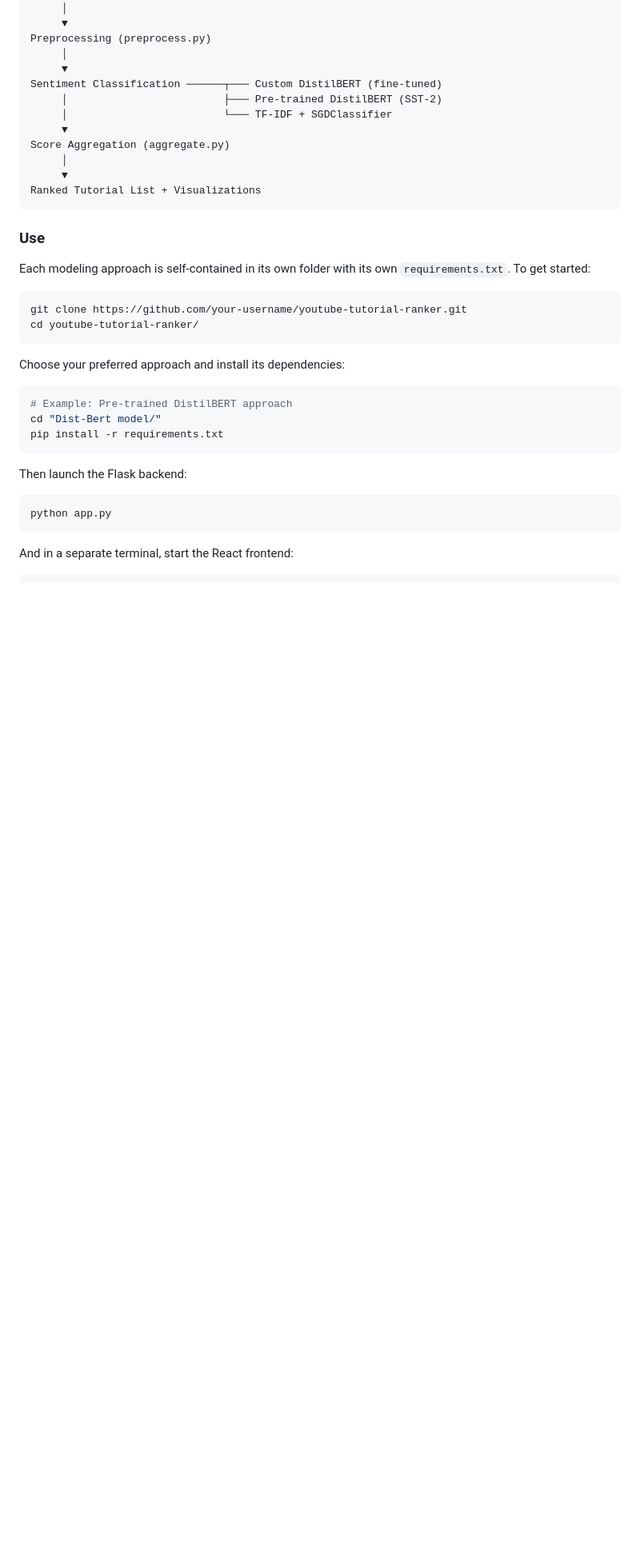
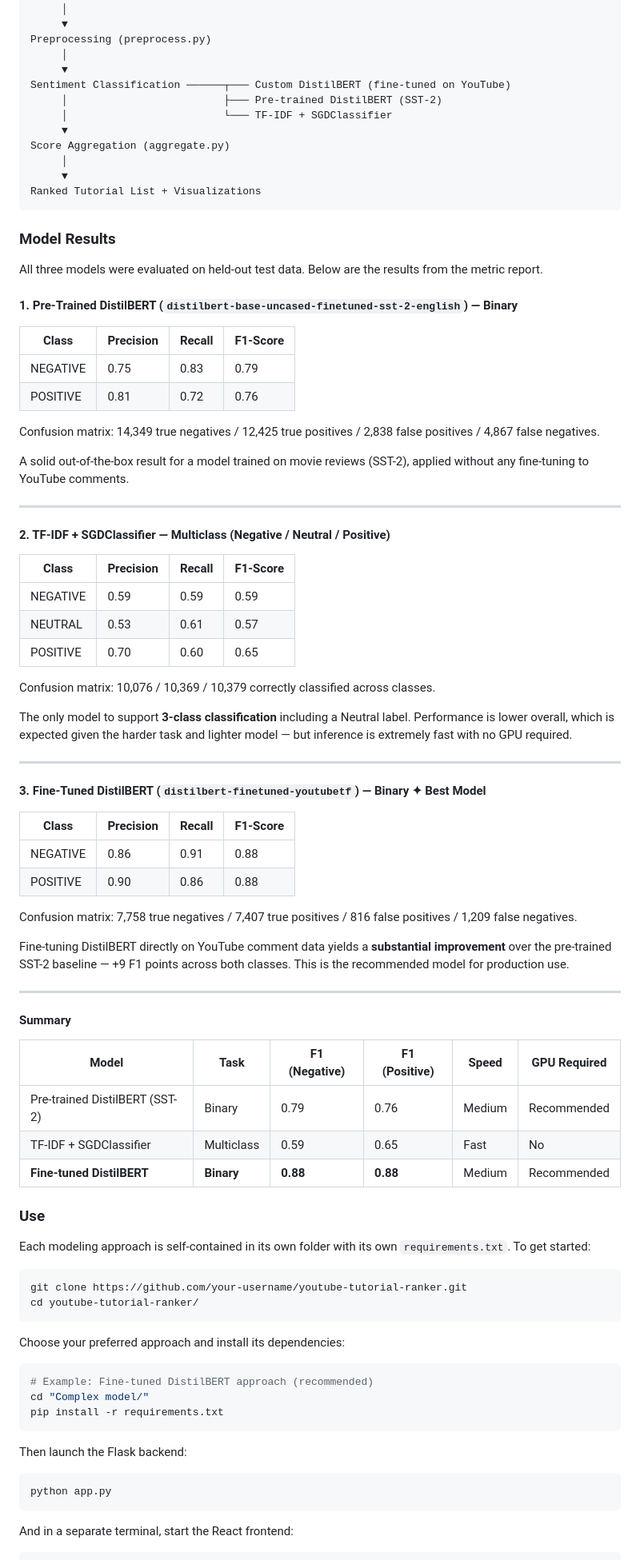
Before and after one commit to shivamk1075/Ranking-YT-tutorials, a Markdown page: README.md, the part around one of its changes. Shown at 80% size. GitHub-like rendering; blank space fills up the shorter version.

````diff
--- a/README.md
+++ b/README.md
@@ -56,7 +56,7 @@ Comment Fetch (data_fetch.py)
 Preprocessing (preprocess.py)
      │
      ▼
-Sentiment Classification ──────┬─── Custom DistilBERT (fine-tuned)
+Sentiment Classification ──────┬─── Custom DistilBERT (fine-tuned on YouTube)
      │                         ├─── Pre-trained DistilBERT (SST-2)
      │                         └─── TF-IDF + SGDClassifier
      ▼
@@ -65,6 +65,58 @@ Score Aggregation (aggregate.py)
      ▼
 Ranked Tutorial List + Visualizations
 ```
+
+### Model Results
+
+All three models were evaluated on held-out test data. Below are the results from the metric report.
+
+#### 1. Pre-Trained DistilBERT (`distilbert-base-uncased-finetuned-sst-2-english`) — Binary
+
+| Class | Precision | Recall | F1-Score |
+|---|---|---|---|
+| NEGATIVE | 0.75 | 0.83 | 0.79 |
+| POSITIVE | 0.81 | 0.72 | 0.76 |
+
+Confusion matrix: 14,349 true negatives / 12,425 true positives / 2,838 false positives / 4,867 false negatives.
+
+A solid out-of-the-box result for a model trained on movie reviews (SST-2), applied without any fine-tuning to YouTube comments.
+
+---
+
+#### 2. TF-IDF + SGDClassifier — Multiclass (Negative / Neutral / Positive)
+
+| Class | Precision | Recall | F1-Score |
+|---|---|---|---|
+| NEGATIVE | 0.59 | 0.59 | 0.59 |
+| NEUTRAL | 0.53 | 0.61 | 0.57 |
+| POSITIVE | 0.70 | 0.60 | 0.65 |
+
+Confusion matrix: 10,076 / 10,369 / 10,379 correctly classified across classes.
+
+The only model to support **3-class classification** including a Neutral label. Performance is lower overall, which is expected given the harder task and lighter model — but inference is extremely fast with no GPU required.
+
+---
+
+#### 3. Fine-Tuned DistilBERT (`distilbert-finetuned-youtubetf`) — Binary ✦ Best Model
+
+| Class | Precision | Recall | F1-Score |
+|---|---|---|---|
+| NEGATIVE | 0.86 | 0.91 | 0.88 |
+| POSITIVE | 0.90 | 0.86 | 0.88 |
+
+Confusion matrix: 7,758 true negatives / 7,407 true positives / 816 false positives / 1,209 false negatives.
+
+Fine-tuning DistilBERT directly on YouTube comment data yields a **substantial improvement** over the pre-trained SST-2 baseline — +9 F1 points across both classes. This is the recommended model for production use.
+
+---
+
+#### Summary
+
+| Model | Task | F1 (Negative) | F1 (Positive) | Speed | GPU Required |
+|---|---|---|---|---|---|
+| Pre-trained DistilBERT (SST-2) | Binary | 0.79 | 0.76 | Medium | Recommended |
+| TF-IDF + SGDClassifier | Multiclass | 0.59 | 0.65 | Fast | No |
+| **Fine-tuned DistilBERT** | **Binary** | **0.88** | **0.88** | Medium | Recommended |
 
 ### Use
 
@@ -78,8 +130,8 @@ cd youtube-tutorial-ranker/
 Choose your preferred approach and install its dependencies:
 
 ```bash
-# Example: Pre-trained DistilBERT approach
-cd "Dist-Bert model/"
+# Example: Fine-tuned DistilBERT approach (recommended)
+cd "Complex model/"
 pip install -r requirements.txt
 ```
 
````
Also changed, not shown: other parts of README.md (+2 -10 lines).
